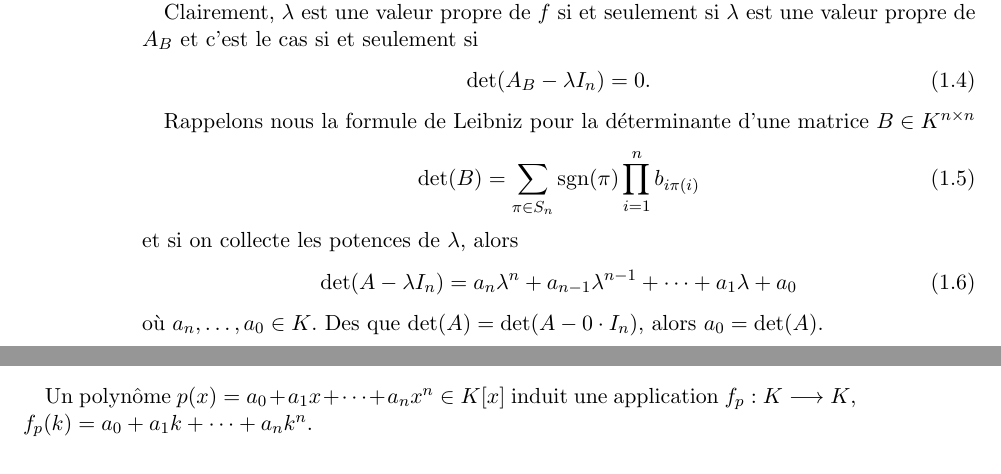
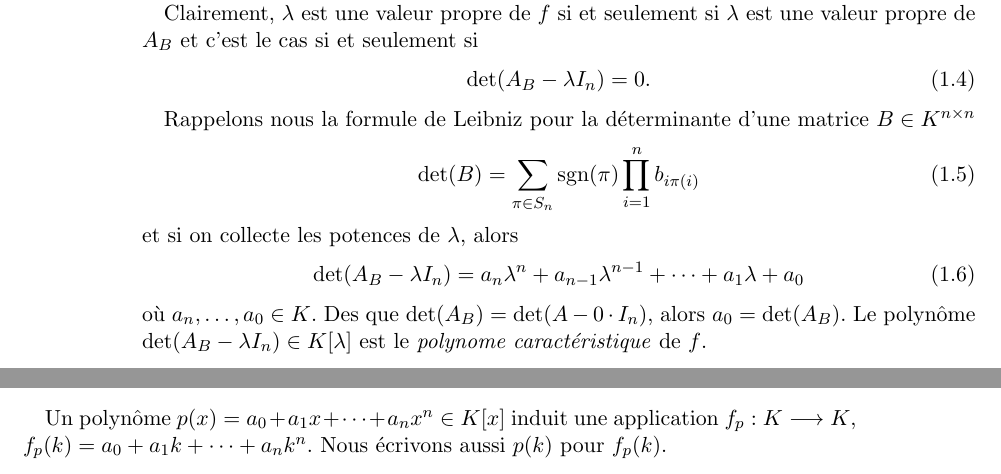
Before and after one commit to EisenIn/Algebre-Lineaire-2, a LaTeX book (notes.tex, which reads chapter00-valeurs-propres.tex): two parts of pages 8 and 9 of 95, joined at a grey line, cut so that both start at the same text. Compiled offline with pdfLaTeX.

Commit message:
Update chapter00-valeurs-propres.tex

```diff
--- a/chapter00-valeurs-propres.tex
+++ b/chapter00-valeurs-propres.tex
@@ -255,9 +255,10 @@ Rappelons nous la formule de Leibniz pour la déterminante d'une matrice $B ∈
 et si on collecte les potences de $λ$, alors
 \begin{equation}
   \label{eq:32}
-  \det(A - λI_n) = a_n λ^n + a_{n-1} λ^{n-1}+ \dots + a_1 λ+ a_0
+  \det(A_B - λI_n) = a_n λ^n + a_{n-1} λ^{n-1}+ \dots + a_1 λ+ a_0
 \end{equation}
-où $a_n,\dots,a_0 ∈K$. Des que $\det(A) = \det(A - 0 ⋅ I_n)$, alors $a_0 = \det(A)$.
+où $a_n,\dots,a_0 ∈K$. Des que $\det(A_B) = \det(A - 0 ⋅ I_n)$, alors $a_0 = \det(A_B)$.
+Le polynôme $\det(A_B - λI_n) ∈ K[λ]$ est le \emph{polynome caractéristique} de $f$.
 
 \subsection{Polynômes}
 \label{sec:polynomes}
@@ -316,7 +317,7 @@ Un polynôme de degré zéro est une \emph{constante}.
   Soient $f(x) = a_0 + \cdots + a_n x^n$ et $g(x) = b_0+ \cdots b_m x^m$ tels que $a_n, b_m  \neq 0$. Le coefficient de $x^{n+m}$  est $a_n \cdot  b_m \neq 0$.
 \end{proof}
 
-Un polynôme $p(x) = a_0 + a_1 x + \cdots + a_n x^n ∈ K[x]$ induit une application $f_p:  K ⟶ K$, $f_p(k) = a_0+ a_1 k+ \cdots + a_n k^n$.
+Un polynôme $p(x) = a_0 + a_1 x + \cdots + a_n x^n ∈ K[x]$ induit une application $f_p:  K ⟶ K$, $f_p(k) = a_0+ a_1 k+ \cdots + a_n k^n$. Nous écrivons aussi $p(k)$ pour $f_p(k)$.
 
 \begin{theorem}
   \label{thr:42}
```
Also changed, not shown: chapter00-valeurs-propres.tex (2 more changed lines).
